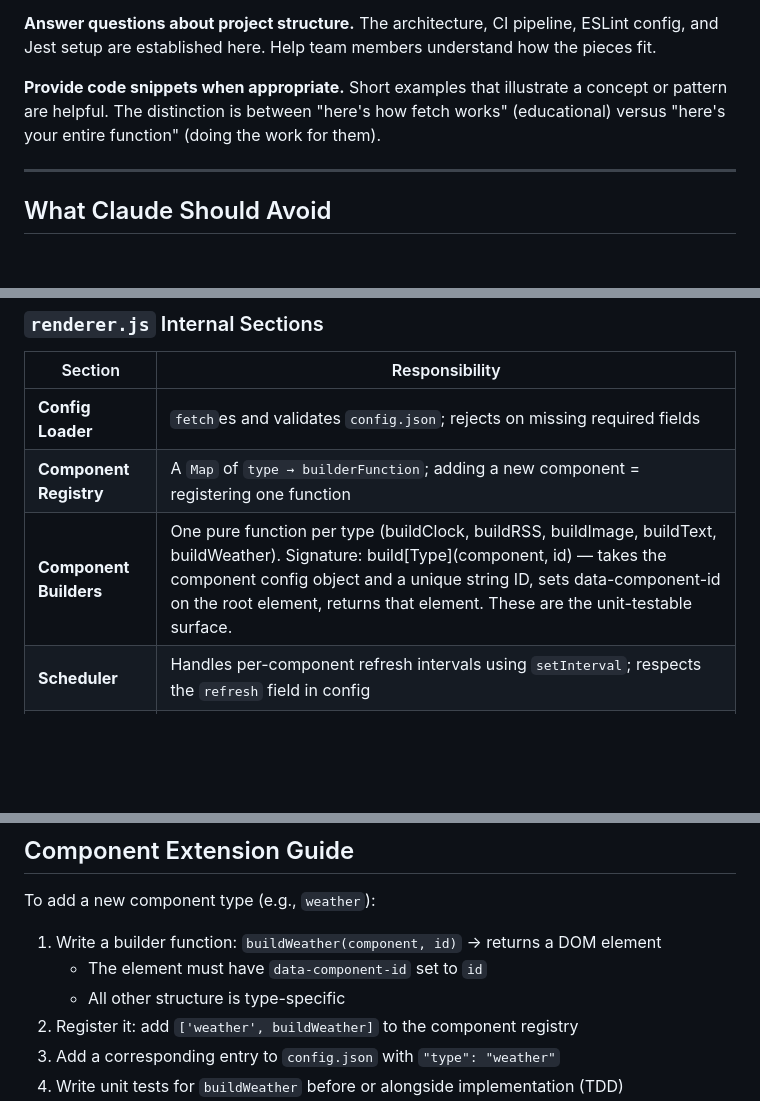
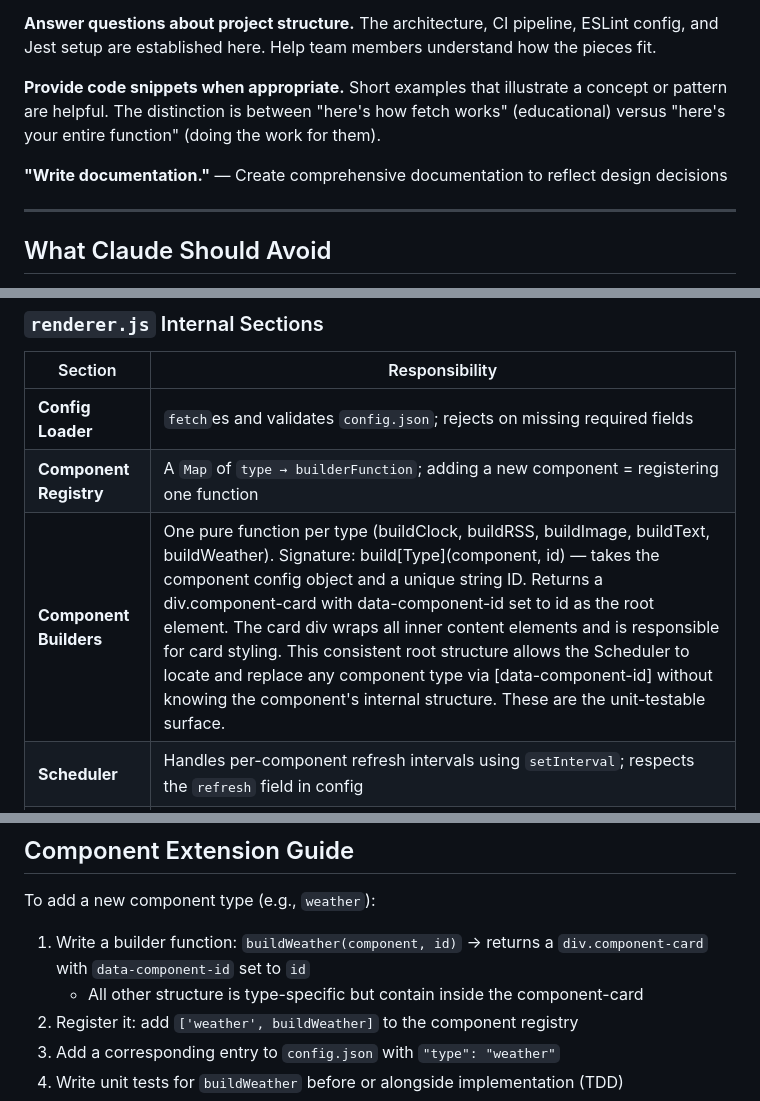
Before and after one commit to CS3250Team3SP26/digital-signage-renderer, a Markdown page: CLAUDE.md, 3 parts joined by grey strips. Rendered like a GitHub page; blank space fills up the shorter version.

Commit message:
docs: Modify builder contract to allow for individual card styling

```diff
--- a/CLAUDE.md
+++ b/CLAUDE.md
@@ -25,6 +25,8 @@ The human developers on this team are taking the lead on writing code and tests.
 **Answer questions about project structure.** The architecture, CI pipeline, ESLint config, and Jest setup are established here. Help team members understand how the pieces fit.
 
 **Provide code snippets when appropriate.** Short examples that illustrate a concept or pattern are helpful. The distinction is between "here's how fetch works" (educational) versus "here's your entire function" (doing the work for them).
+
+**"Write documentation."** — Create comprehensive documentation to reflect design decisions
 
 ---
 
@@ -65,7 +67,7 @@ digital-signage-renderer/
 |---|---|
 | **Config Loader** | `fetch`es and validates `config.json`; rejects on missing required fields |
 | **Component Registry** | A `Map` of `type → builderFunction`; adding a new component = registering one function |
-| **Component Builders** | One pure function per type (buildClock, buildRSS, buildImage, buildText, buildWeather). Signature: build[Type](component, id) — takes the component config object and a unique string ID, sets data-component-id on the root element, returns that element. These are the unit-testable surface. |
+| **Component Builders** | One pure function per type (buildClock, buildRSS, buildImage, buildText, buildWeather). Signature: build[Type](component, id) — takes the component config object and a unique string ID. Returns a div.component-card with data-component-id set to id as the root element. The card div wraps all inner content elements and is responsible for card styling. This consistent root structure allows the Scheduler to locate and replace any component type via [data-component-id] without knowing the component's internal structure. These are the unit-testable surface. |
 | **Scheduler** | Handles per-component refresh intervals using `setInterval`; respects the `refresh` field in config |
 | **Bootstrap** | Entry point — wires everything together on `DOMContentLoaded`. Iterates config components, calls registry, injects into zones, starts scheduler. |
 
@@ -200,9 +202,8 @@ Any failure blocks the merge.
 
 To add a new component type (e.g., `weather`):
 
-1. Write a builder function: `buildWeather(component, id)` → returns a DOM element
-   - The element must have `data-component-id` set to `id`
-   - All other structure is type-specific
+1. Write a builder function: `buildWeather(component, id)` →  returns a `div.component-card` with `data-component-id` set to `id`
+   - All other structure is type-specific but contain inside the component-card
 2. Register it: add `['weather', buildWeather]` to the component registry
 3. Add a corresponding entry to `config.json` with `"type": "weather"`
 4. Write unit tests for `buildWeather` before or alongside implementation (TDD)
```
